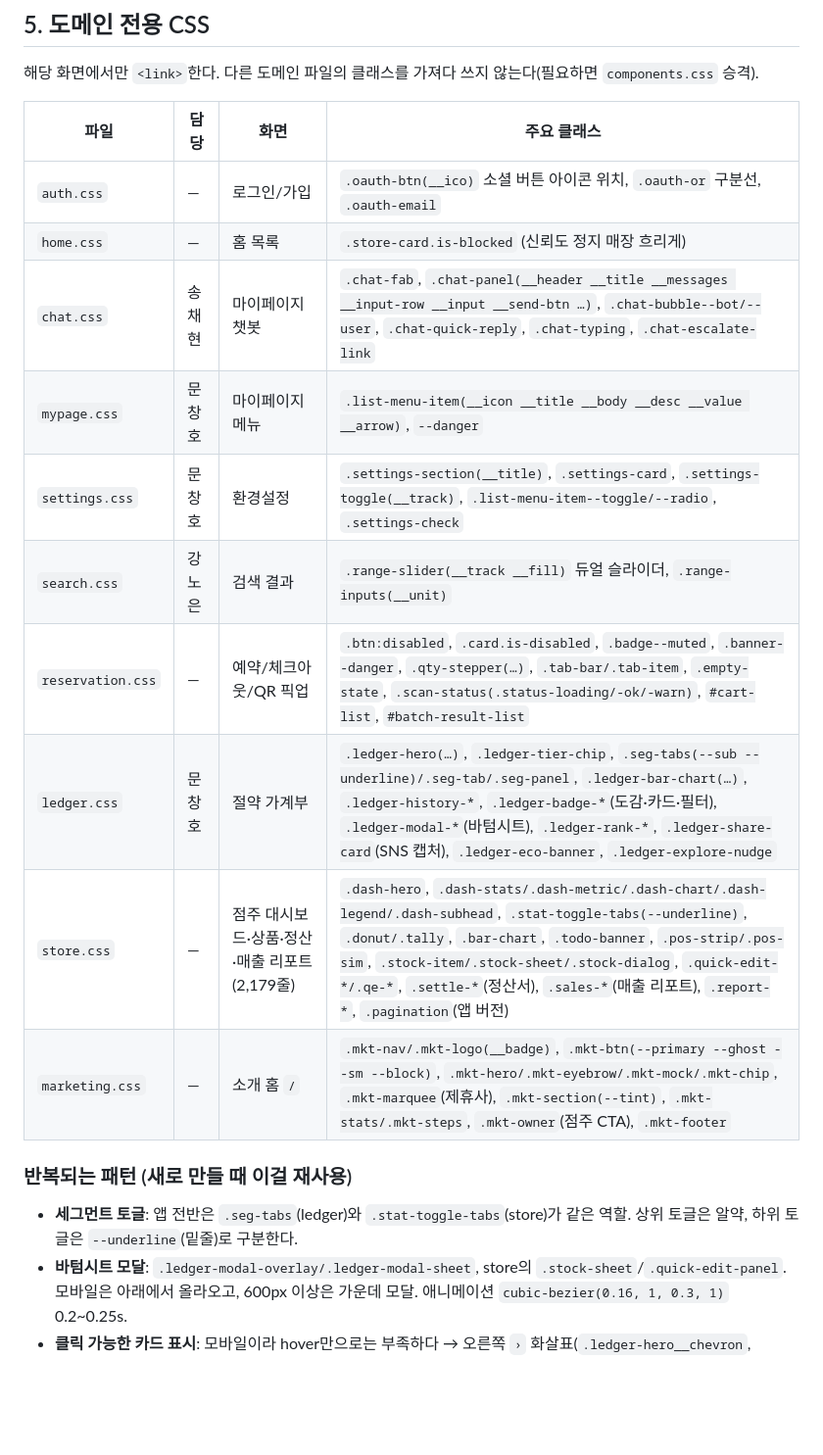
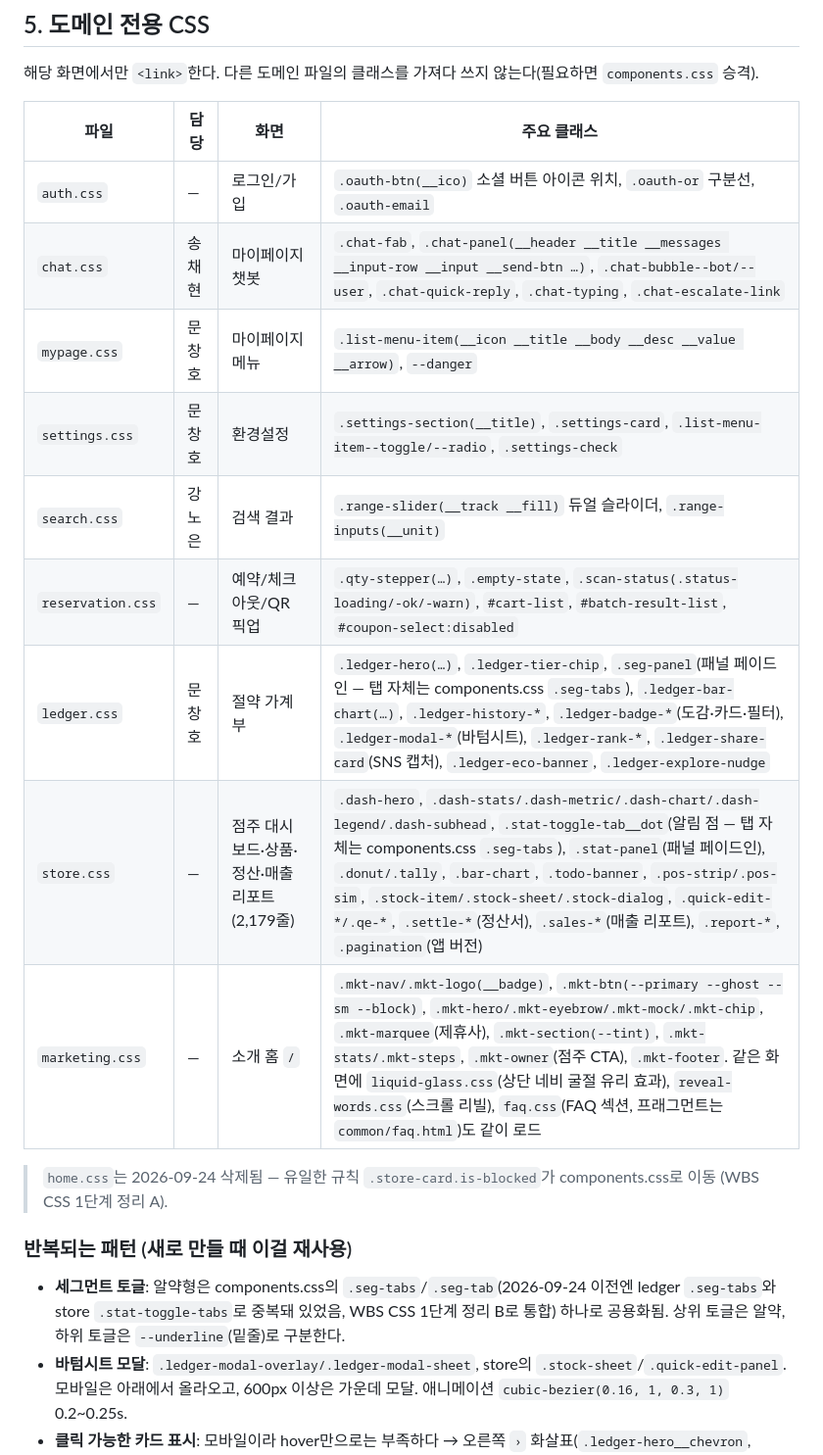
Before and after one commit to dsainbusan/girigiri, a Markdown page: docs/design-system.md, the part around one of its changes. Shown at 98% size. Drawn GitHub-style; blank space fills up the shorter version.

```diff
--- a/docs/design-system.md
+++ b/docs/design-system.md
@@ -173,18 +175,19 @@ BEM(`.block__element--modifier`), 상태는 `.is-*`. 오너: 송보미.
 | 파일 | 담당 | 화면 | 주요 클래스 |
 |---|---|---|---|
 | `auth.css` | — | 로그인/가입 | `.oauth-btn(__ico)` 소셜 버튼 아이콘 위치, `.oauth-or` 구분선, `.oauth-email` |
-| `home.css` | — | 홈 목록 | `.store-card.is-blocked` (신뢰도 정지 매장 흐리게) |
 | `chat.css` | 송채현 | 마이페이지 챗봇 | `.chat-fab`, `.chat-panel(__header __title __messages __input-row __input __send-btn …)`, `.chat-bubble--bot/--user`, `.chat-quick-reply`, `.chat-typing`, `.chat-escalate-link` |
 | `mypage.css` | 문창호 | 마이페이지 메뉴 | `.list-menu-item(__icon __title __body __desc __value __arrow)`, `--danger` |
-| `settings.css` | 문창호 | 환경설정 | `.settings-section(__title)`, `.settings-card`, `.settings-toggle(__track)`, `.list-menu-item--toggle/--radio`, `.settings-check` |
+| `settings.css` | 문창호 | 환경설정 | `.settings-section(__title)`, `.settings-card`, `.list-menu-item--toggle/--radio`, `.settings-check` |
 | `search.css` | 강노은 | 검색 결과 | `.range-slider(__track __fill)` 듀얼 슬라이더, `.range-inputs(__unit)` |
-| `reservation.css` | — | 예약/체크아웃/QR 픽업 | `.btn:disabled`, `.card.is-disabled`, `.badge--muted`, `.banner--danger`, `.qty-stepper(…)`, `.tab-bar/.tab-item`, `.empty-state`, `.scan-status(.status-loading/-ok/-warn)`, `#cart-list`, `#batch-result-list` |
-| `ledger.css` | 문창호 | 절약 가계부 | `.ledger-hero(…)`, `.ledger-tier-chip`, `.seg-tabs(--sub --underline)/.seg-tab/.seg-panel`, `.ledger-bar-chart(…)`, `.ledger-history-*`, `.ledger-badge-*`(도감·카드·필터), `.ledger-modal-*`(바텀시트), `.ledger-rank-*`, `.ledger-share-card`(SNS 캡처), `.ledger-eco-banner`, `.ledger-explore-nudge` |
-| `store.css` | — | 점주 대시보드·상품·정산·매출 리포트 (2,179줄) | `.dash-hero`, `.dash-stats/.dash-metric/.dash-chart/.dash-legend/.dash-subhead`, `.stat-toggle-tabs(--underline)`, `.donut/.tally`, `.bar-chart`, `.todo-banner`, `.pos-strip/.pos-sim`, `.stock-item/.stock-sheet/.stock-dialog`, `.quick-edit-*/.qe-*`, `.settle-*`(정산서), `.sales-*`(매출 리포트), `.report-*`, `.pagination`(앱 버전) |
-| `marketing.css` | — | 소개 홈 `/` | `.mkt-nav/.mkt-logo(__badge)`, `.mkt-btn(--primary --ghost --sm --block)`, `.mkt-hero/.mkt-eyebrow/.mkt-mock/.mkt-chip`, `.mkt-marquee`(제휴사), `.mkt-section(--tint)`, `.mkt-stats/.mkt-steps`, `.mkt-owner`(점주 CTA), `.mkt-footer` |
+| `reservation.css` | — | 예약/체크아웃/QR 픽업 | `.qty-stepper(…)`, `.empty-state`, `.scan-status(.status-loading/-ok/-warn)`, `#cart-list`, `#batch-result-list`, `#coupon-select:disabled` |
+| `ledger.css` | 문창호 | 절약 가계부 | `.ledger-hero(…)`, `.ledger-tier-chip`, `.seg-panel`(패널 페이드인 — 탭 자체는 components.css `.seg-tabs`), `.ledger-bar-chart(…)`, `.ledger-history-*`, `.ledger-badge-*`(도감·카드·필터), `.ledger-modal-*`(바텀시트), `.ledger-rank-*`, `.ledger-share-card`(SNS 캡처), `.ledger-eco-banner`, `.ledger-explore-nudge` |
+| `store.css` | — | 점주 대시보드·상품·정산·매출 리포트 (2,179줄) | `.dash-hero`, `.dash-stats/.dash-metric/.dash-chart/.dash-legend/.dash-subhead`, `.stat-toggle-tab__dot`(알림 점 — 탭 자체는 components.css `.seg-tabs`), `.stat-panel`(패널 페이드인), `.donut/.tally`, `.bar-chart`, `.todo-banner`, `.pos-strip/.pos-sim`, `.stock-item/.stock-sheet/.stock-dialog`, `.quick-edit-*/.qe-*`, `.settle-*`(정산서), `.sales-*`(매출 리포트), `.report-*`, `.pagination`(앱 버전) |
+| `marketing.css` | — | 소개 홈 `/` | `.mkt-nav/.mkt-logo(__badge)`, `.mkt-btn(--primary --ghost --sm --block)`, `.mkt-hero/.mkt-eyebrow/.mkt-mock/.mkt-chip`, `.mkt-marquee`(제휴사), `.mkt-section(--tint)`, `.mkt-stats/.mkt-steps`, `.mkt-owner`(점주 CTA), `.mkt-footer`. 같은 화면에 `liquid-glass.css`(상단 네비 굴절 유리 효과), `reveal-words.css`(스크롤 리빌), `faq.css`(FAQ 섹션, 프래그먼트는 `common/faq.html`)도 같이 로드 |
+
+> `home.css`는 2026-09-24 삭제됨 — 유일한 규칙 `.store-card.is-blocked`가 components.css로 이동 (WBS CSS 1단계 정리 A).
 
 ### 반복되는 패턴 (새로 만들 때 이걸 재사용)
-- **세그먼트 토글**: 앱 전반은 `.seg-tabs`(ledger)와 `.stat-toggle-tabs`(store)가 같은 역할. 상위 토글은 알약, 하위 토글은 `--underline`(밑줄)로 구분한다.
+- **세그먼트 토글**: 알약형은 components.css의 `.seg-tabs`/`.seg-tab`(2026-09-24 이전엔 ledger `.seg-tabs`와 store `.stat-toggle-tabs`로 중복돼 있었음, WBS CSS 1단계 정리 B로 통합) 하나로 공용화됨. 상위 토글은 알약, 하위 토글은 `--underline`(밑줄)로 구분한다.
 - **바텀시트 모달**: `.ledger-modal-overlay/.ledger-modal-sheet`, store의 `.stock-sheet`/`.quick-edit-panel`. 모바일은 아래에서 올라오고, 600px 이상은 가운데 모달. 애니메이션 `cubic-bezier(0.16, 1, 0.3, 1)` 0.2~0.25s.
 - **클릭 가능한 카드 표시**: 모바일이라 hover만으로는 부족하다 → 오른쪽 `›` 화살표(`.ledger-hero__chevron`, `.list-row__arrow`)를 함께 붙인다.
 - **hover 효과**: 흐리게(opacity) 하지 말고 흰 배경 + 그림자로 살짝 뜨게.
```
Also changed, not shown: other parts of docs/design-system.md (+22 -9 lines).
